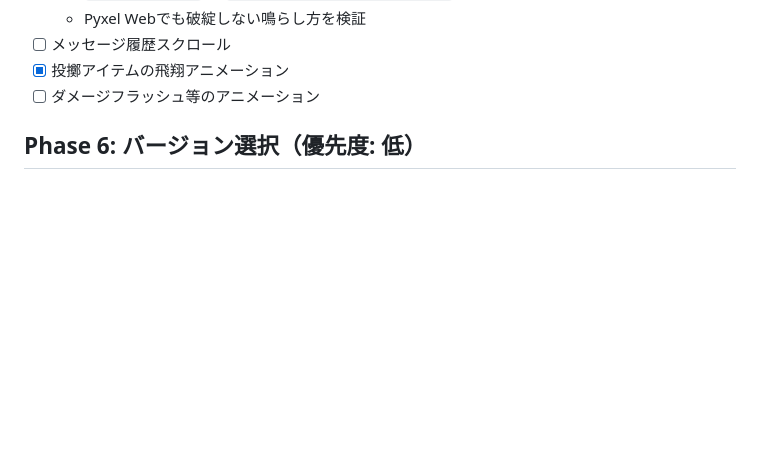
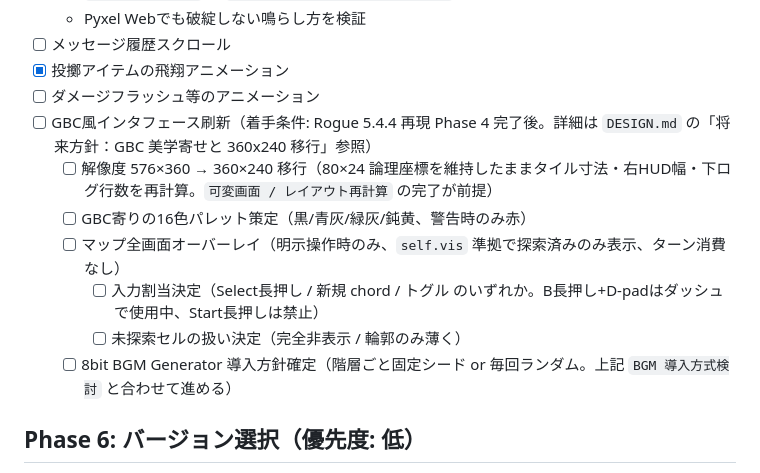
Before and after one commit to hnsol/pyxel-rogue, a Markdown page: TODO.md, the part around the change. GitHub-like rendering; blank space fills up the shorter version.

```diff
--- a/TODO.md
+++ b/TODO.md
@@ -135,6 +135,13 @@
 - [ ] メッセージ履歴スクロール
 - [x] 投擲アイテムの飛翔アニメーション
 - [ ] ダメージフラッシュ等のアニメーション
+- [ ] GBC風インタフェース刷新（着手条件: Rogue 5.4.4 再現 Phase 4 完了後。詳細は `DESIGN.md` の「将来方針：GBC 美学寄せと 360x240 移行」参照）
+  - [ ] 解像度 576×360 → 360×240 移行（80×24 論理座標を維持したままタイル寸法・右HUD幅・下ログ行数を再計算。`可変画面 / レイアウト再計算` の完了が前提）
+  - [ ] GBC寄りの16色パレット策定（黒/青灰/緑灰/鈍黄、警告時のみ赤）
+  - [ ] マップ全画面オーバーレイ（明示操作時のみ、`self.vis` 準拠で探索済みのみ表示、ターン消費なし）
+    - [ ] 入力割当決定（Select長押し / 新規 chord / トグル のいずれか。B長押し+D-padはダッシュで使用中、Start長押しは禁止）
+    - [ ] 未探索セルの扱い決定（完全非表示 / 輪郭のみ薄く）
+  - [ ] 8bit BGM Generator 導入方針確定（階層ごと固定シード or 毎回ランダム。上記 `BGM 導入方式検討` と合わせて進める）
 
 ## Phase 6: バージョン選択（優先度: 低）
 
```
Also changed, not shown: DESIGN.md (+18 -0 lines).
